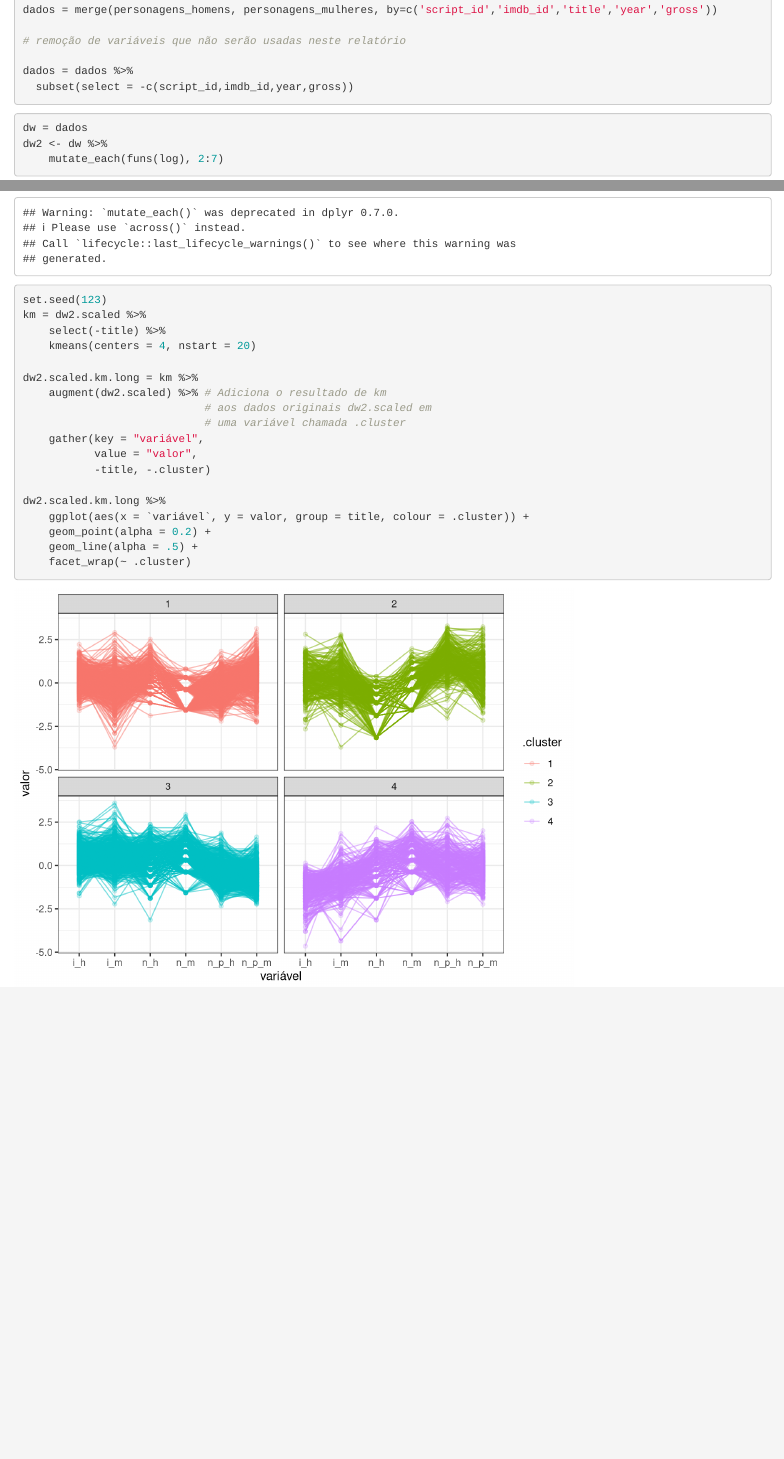
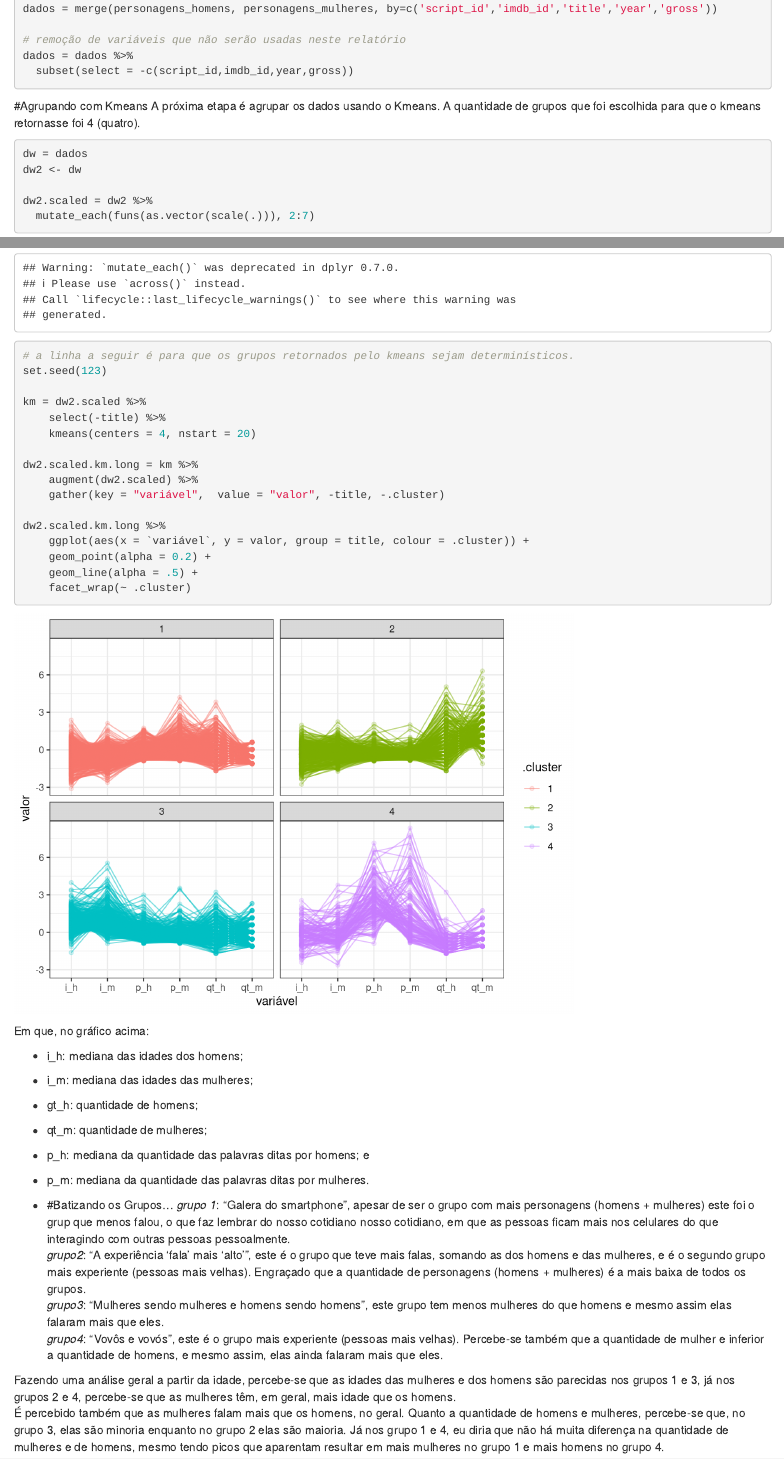
Before and after one commit to carlosInteraminense/ad1, an R Markdown document (Problema 3/Checkpoint2/checkpoint2.Rmd): the page in a window 1100 px wide, from 2410 px down before the commit and from 2490 px down after it, so that both start at the same text, and a second part further down, joined at a grey line. Rendered offline with R 4.5, knitr and Pandoc, with nearby package versions.

Commit message:
checkpoint 2 - problema 3 concluido

````diff
--- a/Problema 3/Checkpoint2/checkpoint2.Rmd
+++ b/Problema 3/Checkpoint2/checkpoint2.Rmd
@@ -105,25 +106,25 @@ dados = dados %>%
   subset(select = -c(script_id,imdb_id,year,gross))
 ```
 
+#Agrupando com Kmeans
+A próxima etapa é agrupar os dados usando o Kmeans. A quantidade de grupos que foi escolhida para que o kmeans retornasse foi 4 (quatro).
+
 ```{r, message="FALSE"}
 dw = dados
-dw2 <- dw %>%
-    mutate_each(funs(log), 2:7)
+dw2 <- dw
 
 dw2.scaled = dw2 %>%
   mutate_each(funs(as.vector(scale(.))), 2:7)
+# a linha a seguir é para que os grupos retornados pelo kmeans sejam determinísticos.
 set.seed(123)
+
 km = dw2.scaled %>%
     select(-title) %>%
     kmeans(centers = 4, nstart = 20)
 
 dw2.scaled.km.long = km %>%
-    augment(dw2.scaled) %>% # Adiciona o resultado de km
-                            # aos dados originais dw2.scaled em
-                            # uma variável chamada .cluster
-    gather(key = "variável",
-           value = "valor",
-           -title, -.cluster)
+    augment(dw2.scaled) %>%
+    gather(key = "variável",  value = "valor", -title, -.cluster)
 
 dw2.scaled.km.long %>%
     ggplot(aes(x = `variável`, y = valor, group = title, colour = .cluster)) +
@@ -131,3 +132,23 @@ dw2.scaled.km.long %>%
     geom_line(alpha = .5) +
     facet_wrap(~ .cluster)
 ```
+
+Em que, no gráfico acima:
+
+- i_h: mediana das idades dos homens;
+- i_m: mediana das idades das mulheres;
+- gt_h: quantidade de homens;
+- qt_m: quantidade de mulheres;
+- p_h: mediana da quantidade das palavras ditas por homens; e
+- p_m: mediana da quantidade das palavras ditas por mulheres.
+
+-
+#Batizando os Grupos...
+_grupo 1_: "Galera do smartphone", apesar de ser o grupo com mais personagens (homens + mulheres) este foi o grup que menos falou, o que faz lembrar do nosso cotidiano nosso cotidiano, em que as pessoas ficam mais nos celulares do que interagindo com outras pessoas pessoalmente.
+_grupo2_: "A experiência 'fala' mais 'alto'", este é o grupo que teve mais falas, somando as dos homens e das mulheres, e é o segundo grupo mais experiente (pessoas mais velhas). Engraçado que a quantidade de personagens (homens + mulheres) é a mais baixa de todos os grupos.
+_grupo3_: "Mulheres sendo mulheres e homens sendo homens", este grupo tem menos mulheres do que homens e mesmo assim elas falaram mais que eles.
+_grupo4_: "Vovôs e vovós", este é o grupo mais experiente (pessoas mais velhas). Percebe-se também que a quantidade de mulher e inferior a quantidade de homens, e mesmo assim, elas ainda falaram mais que eles.
+
+Fazendo uma análise geral a partir da idade, percebe-se que as idades das mulheres e dos homens são parecidas nos grupos 1 e 3, já nos grupos 2 e 4, percebe-se que as mulheres têm, em geral, mais idade que os homens.
+É percebido também que as mulheres falam mais que os homens, no geral.
+Quanto a quantidade de homens e mulheres, percebe-se que, no grupo 3, elas são minoria enquanto no grupo 2 elas são maioria. Já nos grupo 1 e 4, eu diria que não há muita diferença na quantidade de mulheres e de homens, mesmo tendo picos que aparentam resultar em mais mulheres no grupo 1 e mais homens no grupo 4.
````
Also changed, not shown: Problema 3/Checkpoint2/checkpoint2.html, Problema 3/Checkpoint2/checkpoint2.Rmd (11 more changed lines).
